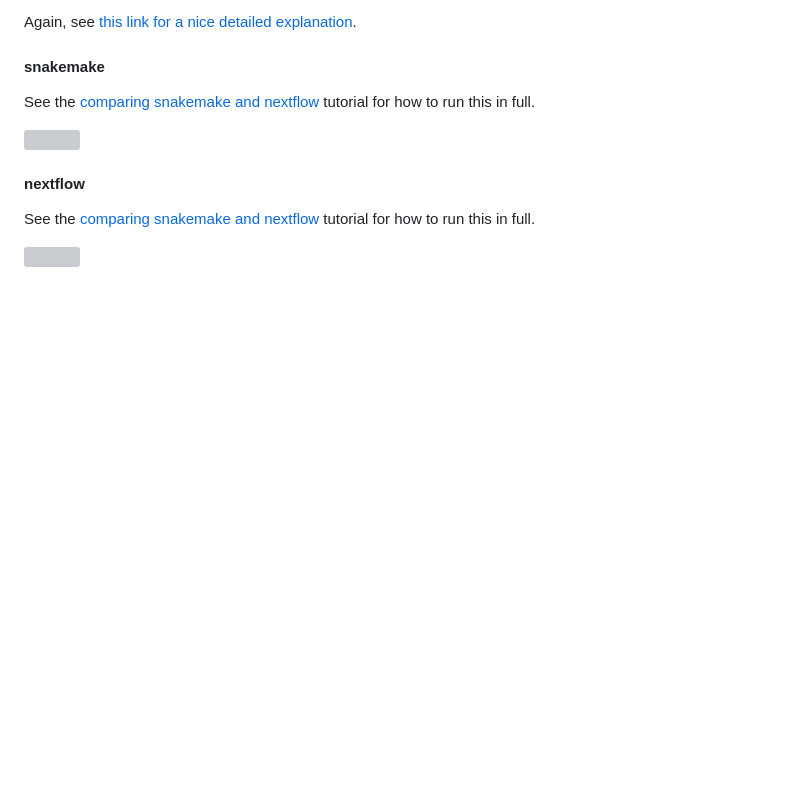
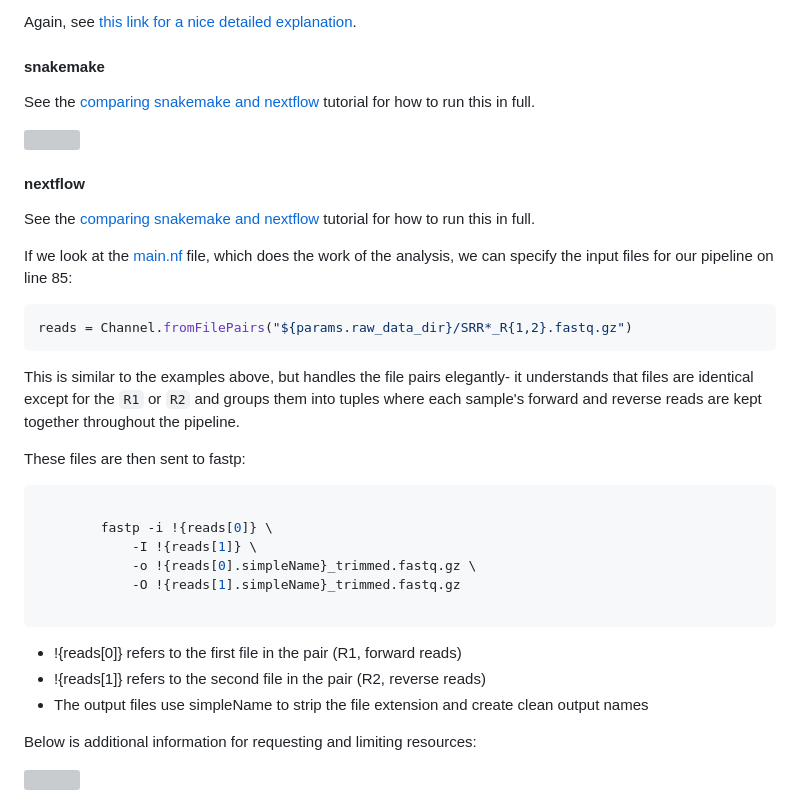
Before and after one commit to nmfs-ost/Genomics_Resources, a Markdown page: tutorials/Parallelization_and_Resource_Use/README.md, the part around the change. Rendered like a GitHub page; blank space fills up the shorter version; grey boxes are pictures that could not be loaded.

Commit message:
nextflow info

````diff
--- a/tutorials/Parallelization_and_Resource_Use/README.md
+++ b/tutorials/Parallelization_and_Resource_Use/README.md
@@ -95,4 +95,28 @@ See the [comparing snakemake and nextflow](https://github.com/nmfs-ost/Genomics_
 
 See the [comparing snakemake and nextflow](https://github.com/nmfs-ost/Genomics_Resources/tree/main/tutorials/Snakemake_Vs_Nextflow) tutorial for how to run this in full.
 
+If we look at the [main.nf](https://github.com/nmfs-ost/Genomics_Resources/blob/main/tutorials/Snakemake_Vs_Nextflow/main.nf) file, which does the work of the analysis, we can specify the input files for our pipeline on line 85:
+
+```groovy
+reads = Channel.fromFilePairs("${params.raw_data_dir}/SRR*_R{1,2}.fastq.gz")
+```
+ This is similar to the examples above, but handles the file pairs elegantly- it understands that files are identical except for the `R1` or `R2` and groups them into tuples where each sample's forward and reverse reads are kept together throughout the pipeline.
+
+These files are then sent to fastp:
+
+```bash
+
+        fastp -i !{reads[0]} \
+            -I !{reads[1]} \
+            -o !{reads[0].simpleName}_trimmed.fastq.gz \
+            -O !{reads[1].simpleName}_trimmed.fastq.gz
+
+```
+
+- !{reads[0]} refers to the first file in the pair (R1, forward reads)
+- !{reads[1]} refers to the second file in the pair (R2, reverse reads)
+- The output files use simpleName to strip the file extension and create clean output names
+
+Below is additional information for requesting and limiting resources:
+
 <img src="images/nextflow.png" width="800" />
````
